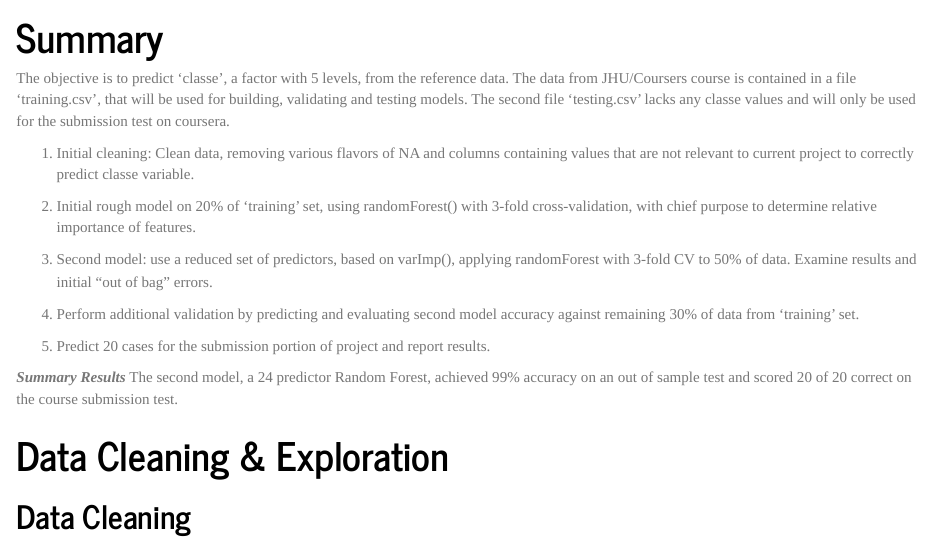
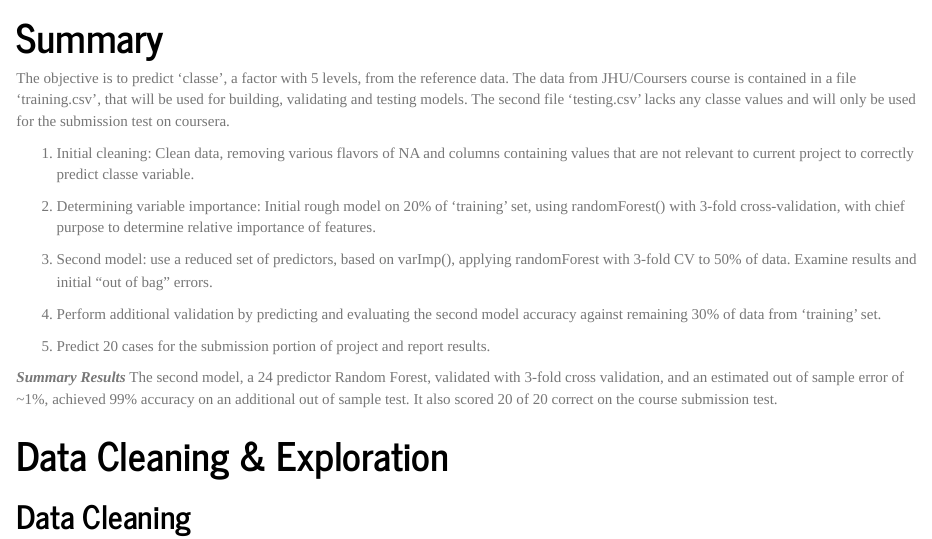
Before and after one commit to whitefishdontjump/PracticalMachineLearning, an R Markdown document (PML-WFDJ.Rmd): the page in a window 1100 px wide, from 520 px down. The pictures show the output file PML-WFDJ.html that the author committed with the source, opened offline.

Commit message:
Edited summary results text

```diff
--- a/PML-WFDJ.Rmd
+++ b/PML-WFDJ.Rmd
@@ -23,17 +23,17 @@ The objective is to predict 'classe', a factor with 5 levels, from the reference
 
 1. Initial cleaning:  Clean data, removing various flavors of NA and columns containing values that are not relevant to current project to correctly predict classe variable.
 
-2. Initial rough model on 20% of 'training' set, using randomForest() with 3-fold cross-validation, with chief purpose to determine relative importance of features.
+2. Determining variable importance: Initial rough model on 20% of 'training' set, using randomForest() with 3-fold cross-validation, with chief purpose to determine relative importance of features.
 
 3. Second model: use a reduced set of predictors, based on varImp(), applying randomForest with 3-fold CV to 50% of data. Examine results and initial "out of bag" errors.
 
-4. Perform additional validation by predicting and evaluating second model accuracy against remaining 30% of data from 'training' set.
+4. Perform additional validation by predicting and evaluating the second model accuracy against remaining 30% of data from 'training' set.
 
 5. Predict 20 cases for the submission portion of project and report results.
 
 
 ***Summary Results***
-The second model, a 24 predictor Random Forest, achieved 99% accuracy on an out of sample test and scored 20 of 20 correct on the course submission test.
+The second model, a 24 predictor Random Forest, validated with 3-fold cross validation, and an estimated out of sample error of ~1%, achieved 99% accuracy on an additional out of sample test. It also scored 20 of 20 correct on the course submission test.
 
 # Data Cleaning & Exploration
 
```
Also changed, not shown: PML-WFDJ.html, PML-WFDJ.md, 1 other file.
